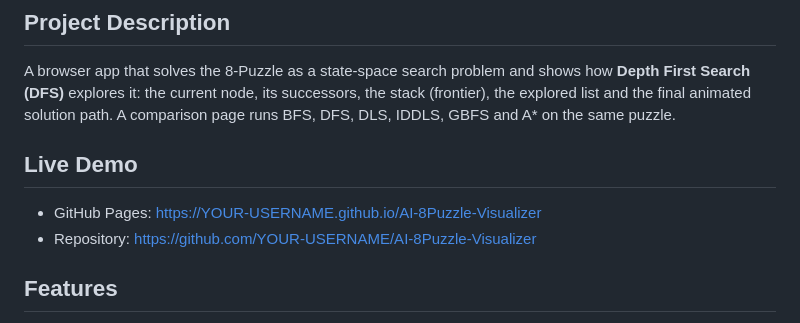
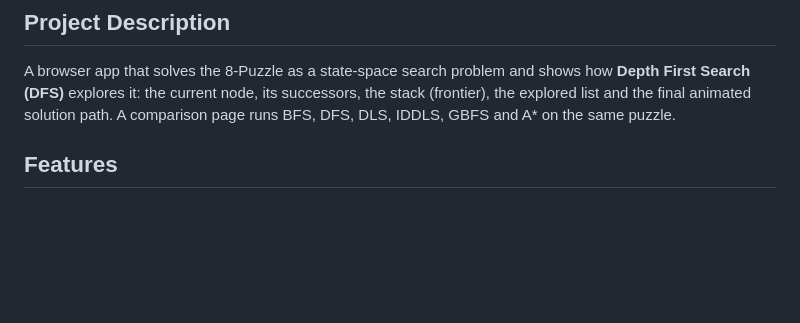
Before and after one commit to Asish-varma427/AI_case_study, a Markdown page: README.md, the part around the change. Rendered like a GitHub page; blank space fills up the shorter version.

```diff
--- a/README.md
+++ b/README.md
@@ -6,9 +6,7 @@ Artificial Intelligence, Digital Assignment (Case Study): Interactive 8-Puzzle P
 ## Project Description
 A browser app that solves the 8-Puzzle as a state-space search problem and shows how **Depth First Search (DFS)** explores it: the current node, its successors, the stack (frontier), the explored list and the final animated solution path. A comparison page runs BFS, DFS, DLS, IDDLS, GBFS and A* on the same puzzle.
 
-## Live Demo
-- GitHub Pages: https://YOUR-USERNAME.github.io/AI-8Puzzle-Visualizer
-- Repository: https://github.com/YOUR-USERNAME/AI-8Puzzle-Visualizer
+
 
 ## Features
 - Home page, Solver, Comparison page and Algorithm Information page
```
